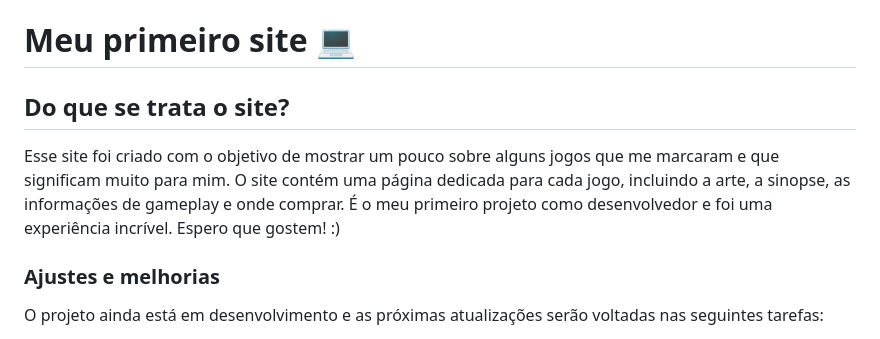
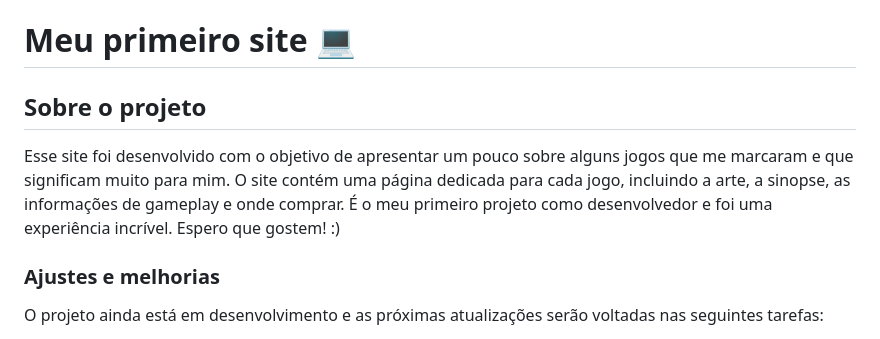
Before and after one commit to luizfelipesoarees/first_project, a Markdown page: README.md, the part around the change. Drawn GitHub-style.

```diff
--- a/README.md
+++ b/README.md
@@ -1,6 +1,6 @@
 # Meu primeiro site 💻
-## Do que se trata o site?
-Esse site foi criado com o objetivo de mostrar um pouco sobre alguns jogos que me marcaram e que significam muito para mim. O site contém uma página dedicada para cada jogo, incluindo a arte, a sinopse, as informações de gameplay e onde comprar. É o meu primeiro projeto como desenvolvedor e foi uma experiência incrível. Espero que gostem! :)
+## Sobre o projeto
+Esse site foi desenvolvido com o objetivo de apresentar um pouco sobre alguns jogos que me marcaram e que significam muito para mim. O site contém uma página dedicada para cada jogo, incluindo a arte, a sinopse, as informações de gameplay e onde comprar. É o meu primeiro projeto como desenvolvedor e foi uma experiência incrível. Espero que gostem! :)
 
 ### Ajustes e melhorias
 
```
